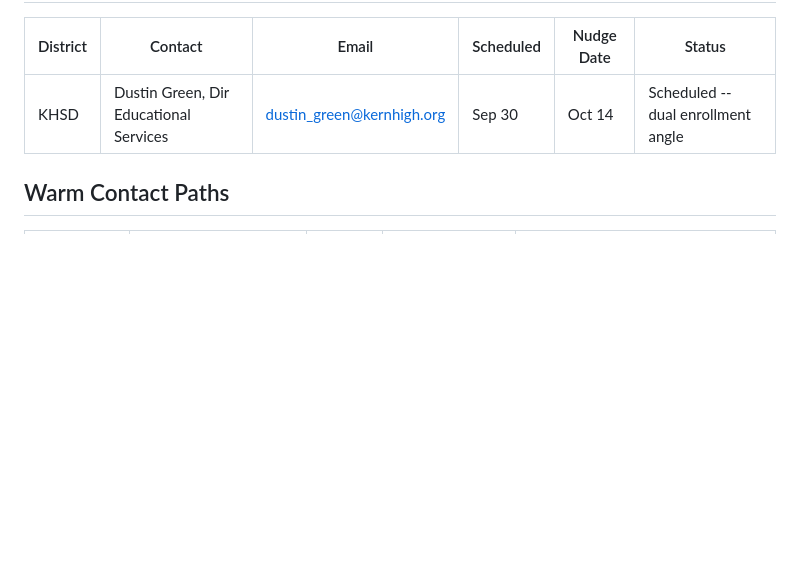
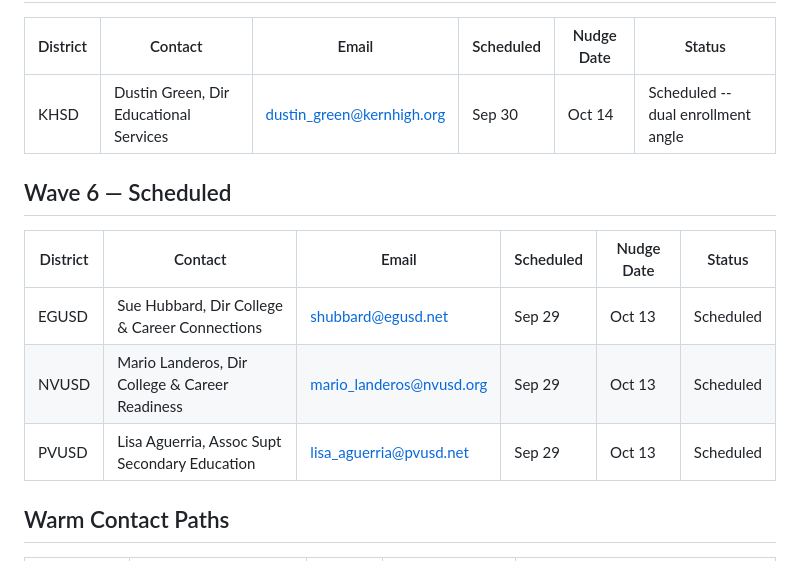
Before and after one commit to harpreetsingh-ship-it/college-engine, a Markdown page: docs/outreach/tracker.md, the part around the change. Rendered like a GitHub page; blank space fills up the shorter version.

```diff
--- a/docs/outreach/tracker.md
+++ b/docs/outreach/tracker.md
@@ -59,6 +59,14 @@ Last updated: September 22, 2026
 |---|---|---|---|---|---|
 | KHSD | Dustin Green, Dir Educational Services | dustin_green@kernhigh.org | Sep 30 | Oct 14 | Scheduled -- dual enrollment angle |
 
+## Wave 6 — Scheduled
+
+| District | Contact | Email | Scheduled | Nudge Date | Status |
+|---|---|---|---|---|---|
+| EGUSD | Sue Hubbard, Dir College & Career Connections | shubbard@egusd.net | Sep 29 | Oct 13 | Scheduled |
+| NVUSD | Mario Landeros, Dir College & Career Readiness | mario_landeros@nvusd.org | Sep 29 | Oct 13 | Scheduled |
+| PVUSD | Lisa Aguerria, Assoc Supt Secondary Education | lisa_aguerria@pvusd.net | Sep 29 | Oct 13 | Scheduled |
+
 ## Warm Contact Paths
 
 | Contact | Role | District | Channel | Status |
```
